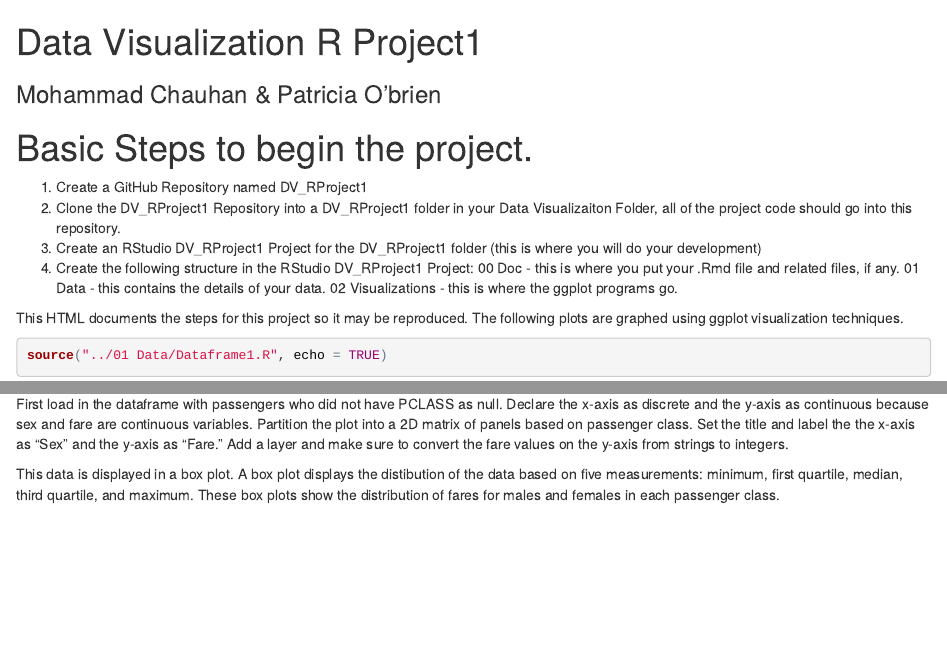
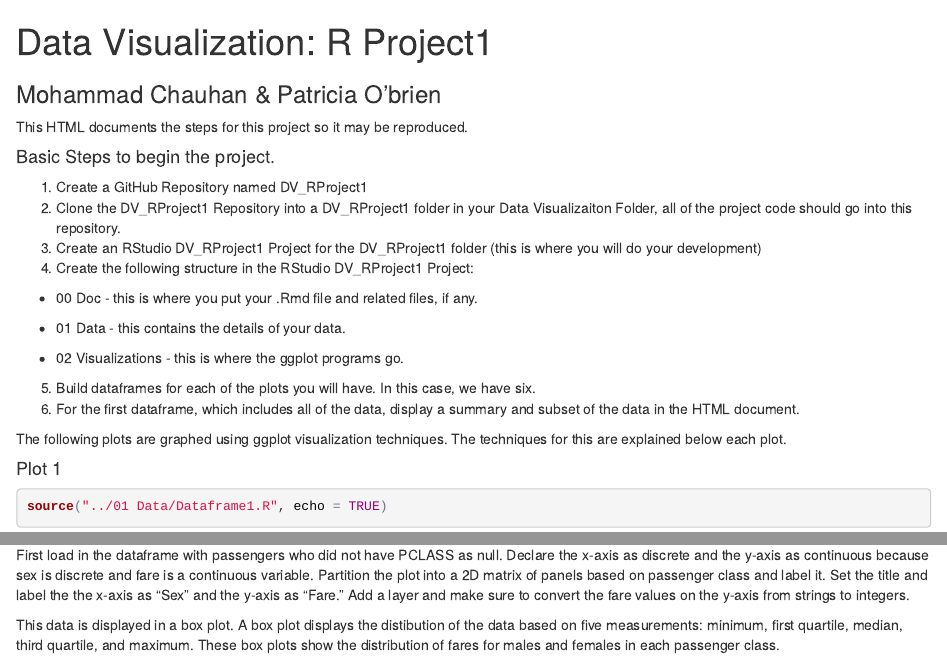
Before and after one commit to pjobrien93/DV_RProject1, an R Markdown document (00 Doc/DVRProject1.Rmd): the page in a window 1100 px wide, from its top, and a second part further down, joined at a grey line. The pictures show the output file 00 Doc/DVRProject1.html that the author committed with the source, opened offline.

Commit message:
no message

````diff
--- a/00 Doc/DVRProject1.Rmd
+++ b/00 Doc/DVRProject1.Rmd
@@ -1,21 +1,30 @@
 ---
-title: "Data Visualization R Project1"
+title: "Data Visualization: R Project1"
 output: html_document
 ---
 
-##Mohammad Chauhan & Patricia O'brien
+###Mohammad Chauhan & Patricia O'brien
 
-#Basic Steps to begin the project.
+This HTML documents the steps for this project so it may be reproduced.
+
+####Basic Steps to begin the project.
 1. Create a GitHub Repository named DV_RProject1
 2. Clone the DV_RProject1 Repository into a DV_RProject1 folder in your Data Visualizaiton Folder, all of the project code should go into this repository.
 3. Create an RStudio DV_RProject1 Project for the DV_RProject1 folder (this is where you will do your development)
 4. Create the following structure in the RStudio DV_RProject1 Project:
-00 Doc - this is where you put your .Rmd file and related files, if any.
-01 Data - this contains the details of your data.
-02 Visualizations - this is where the ggplot programs go.
 
-This HTML documents the steps for this project so it may be reproduced. The following plots are graphed using ggplot visualization techniques. The techniques for this are explained below each plot.
+  * 00 Doc - this is where you put your .Rmd file and related files, if any.
 
+  * 01 Data - this contains the details of your data.
+
+  * 02 Visualizations - this is where the ggplot programs go.
+
+5. Build dataframes for each of the plots you will have. In this case, we have six.
+6. For the first dataframe, which includes all of the data, display a summary and subset of the data in the HTML document.
+
+The following plots are graphed using ggplot visualization techniques. The techniques for this are explained below each plot.
+
+####Plot 1
 ```{r}
 source("../01 Data/Dataframe1.R", echo = TRUE)
 ```
@@ -50,7 +64,7 @@ First load in the dataframe and makes sure only people who are ten years old and
 source("../01 Data/Dataframe6.R", echo = TRUE)
 ```
 
-First load in the dataframe with passengers who did not have PCLASS as null. Declare the x-axis as discrete and the y-axis as continuous because sex and fare are continuous variables. Partition the plot into a 2D matrix of panels based on passenger class. Set the title and label the the x-axis as "Sex" and the y-axis as "Fare." Add a layer and make sure to convert the fare values on the y-axis from strings to integers.
+First load in the dataframe with passengers who did not have PCLASS as null. Declare the x-axis as discrete and the y-axis as continuous because sex is discrete and fare is a continuous variable. Partition the plot into a 2D matrix of panels based on passenger class and label it. Set the title and label the the x-axis as "Sex" and the y-axis as "Fare." Add a layer and make sure to convert the fare values on the y-axis from strings to integers.
 
 This data is displayed in a box plot. A box plot displays the distibution of the data based on five measurements: minimum, first quartile, median, third quartile, and maximum. These box plots show the distribution of fares for males and females in each passenger class.
 
````
Also changed, not shown: 00 Doc/DVRProject1.html, 00 Doc/DVRProject1.Rmd (5 more changed lines).
